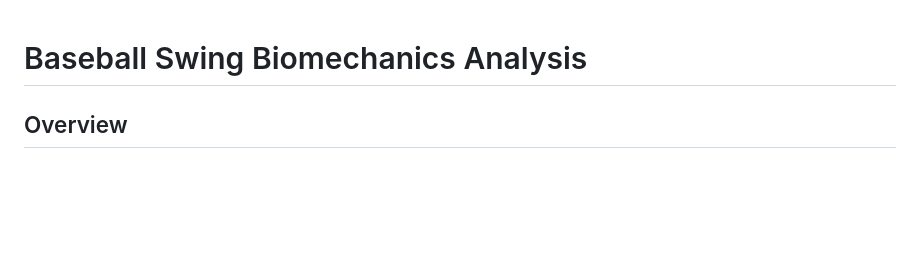
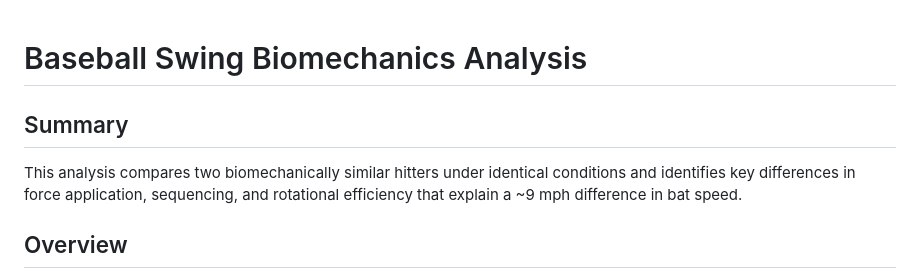
Before and after one commit to JacobChin/Baseball-Projects, a Markdown page: Swing-Biomech-Analysis/README.md, the part around the change. GitHub-like rendering; blank space fills up the shorter version.

```diff
--- a/Swing-Biomech-Analysis/README.md
+++ b/Swing-Biomech-Analysis/README.md
@@ -1,4 +1,8 @@
 # Baseball Swing Biomechanics Analysis
+
+## Summary
+
+This analysis compares two biomechanically similar hitters under identical conditions and identifies key differences in force application, sequencing, and rotational efficiency that explain a ~9 mph difference in bat speed.
 
 ## Overview
 
```
